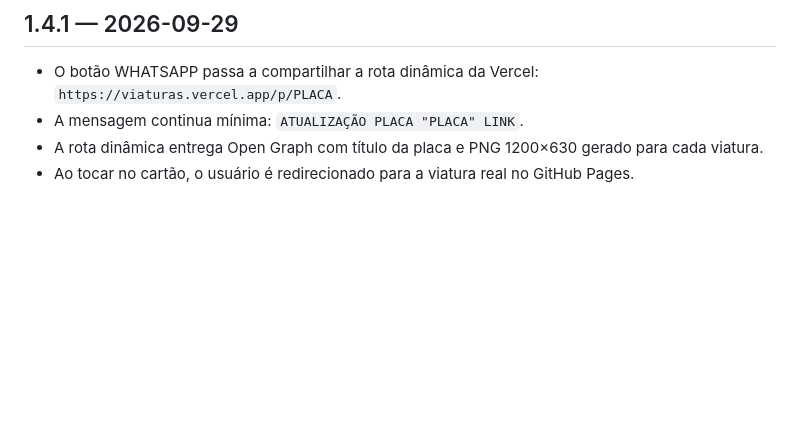
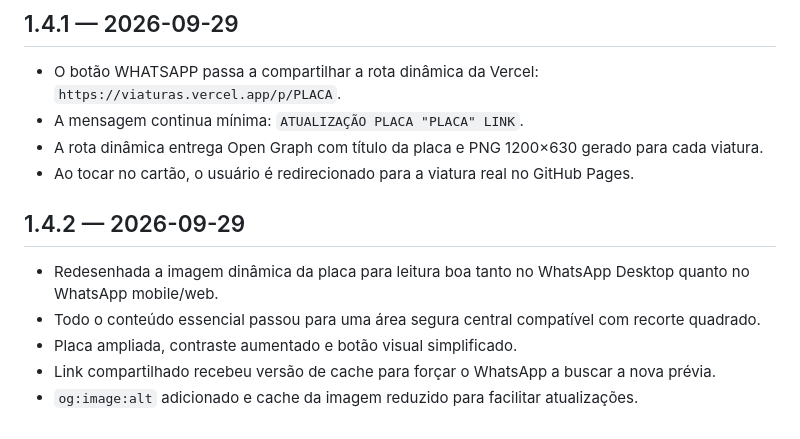
Before and after one commit to tsvalencio-IA/CENTRAL-VIATURAS, a Markdown page: CHANGELOG.md, the part around the change. GitHub-like rendering; blank space fills up the shorter version.

Commit message:
Central V1.4.2: atualiza CHANGELOG.md

```diff
--- a/CHANGELOG.md
+++ b/CHANGELOG.md
@@ -95,3 +95,12 @@
 - A mensagem continua mínima: `ATUALIZAÇÃO PLACA "PLACA" LINK`.
 - A rota dinâmica entrega Open Graph com título da placa e PNG 1200×630 gerado para cada viatura.
 - Ao tocar no cartão, o usuário é redirecionado para a viatura real no GitHub Pages.
+
+
+## 1.4.2 — 2026-09-29
+
+- Redesenhada a imagem dinâmica da placa para leitura boa tanto no WhatsApp Desktop quanto no WhatsApp mobile/web.
+- Todo o conteúdo essencial passou para uma área segura central compatível com recorte quadrado.
+- Placa ampliada, contraste aumentado e botão visual simplificado.
+- Link compartilhado recebeu versão de cache para forçar o WhatsApp a buscar a nova prévia.
+- `og:image:alt` adicionado e cache da imagem reduzido para facilitar atualizações.
```
